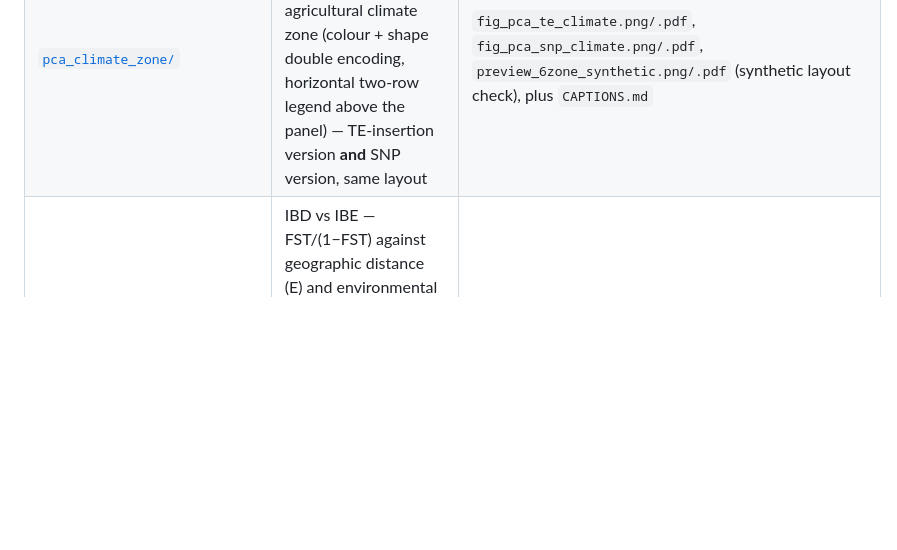
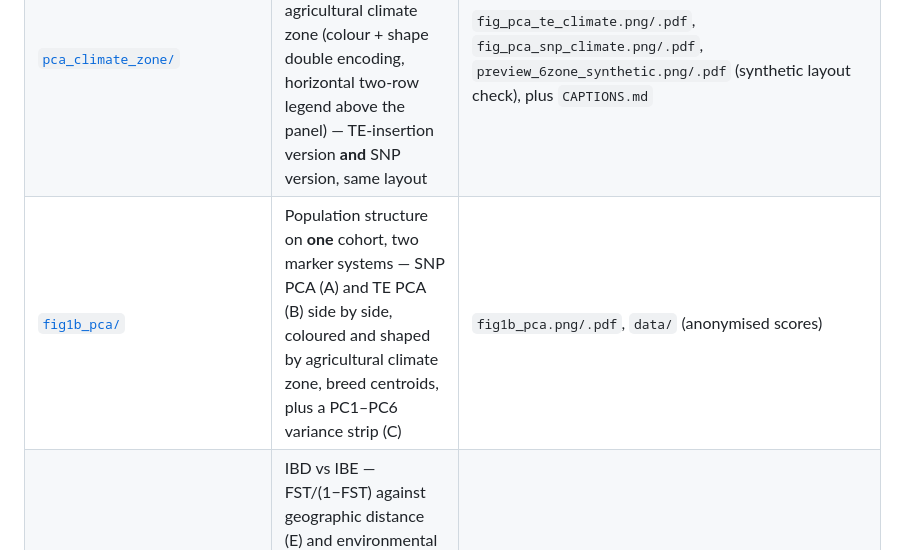
Before and after one commit to issacjohn9955-max/Figures, a Markdown page: README.md, the part around the change. Drawn GitHub-style; blank space fills up the shorter version.

```diff
--- a/README.md
+++ b/README.md
@@ -13,6 +13,7 @@ a script, a small input table, and the exported PNG (600 dpi) + vector PDF.
 | [`gea_driver_radar/`](gea_driver_radar/README.md) | Driver radar — one spoke per environmental variable, one polygon per evidence layer, on a shared count axis (Figure 3C layout); the paper reproduction **and** the ChickenTE TE version | `radar_paper_fig3c.png/.pdf`, `radar_chickente_te.png/.pdf` |
 | [`gea_marginal_scatter/`](gea_marginal_scatter/README.md) | Genotype–environment association screen — one panel per environmental variable: RDA correlation vs LFMM −log10(P), with marginal −log10(P) histogram and cumulative percentage (**layout prototype on synthetic data**, see its README) | `gea_marginal_scatter.png/.pdf` |
 | [`pca_climate_zone/`](pca_climate_zone/README.md) | PCA of Chinese indigenous chickens coloured by agricultural climate zone (colour + shape double encoding, horizontal two-row legend above the panel) — TE-insertion version **and** SNP version, same layout | `fig_pca_te_climate.png/.pdf`, `fig_pca_snp_climate.png/.pdf`, `preview_6zone_synthetic.png/.pdf` (synthetic layout check), plus `CAPTIONS.md` |
+| [`fig1b_pca/`](fig1b_pca/README.md) | Population structure on **one** cohort, two marker systems — SNP PCA (A) and TE PCA (B) side by side, coloured and shaped by agricultural climate zone, breed centroids, plus a PC1–PC6 variance strip (C) | `fig1b_pca.png/.pdf`, `data/` (anonymised scores) |
 | [`te_ibe_adaptive_neutral/`](te_ibe_adaptive_neutral/README.md) | IBD vs IBE — FST/(1−FST) against geographic distance (E) and environmental distance (F), adaptive vs neutral TEs, each with a linear fit + 95% CI and a Mantel r/p legend | `te_ibe_adaptive_neutral.png/.pdf` |
 | [`te_factor_polar/`](te_factor_polar/README.md) | Climate-associated TE loci per driver — polar stacked bars, inner layer = unique to that driver, outer = also associated with another driver (Figure 3B layout); the paper-style reproduction **and** the ChickenTE version | `te_factor_polar.png/.pdf`, `te_factor_polar_all7.png/.pdf`, `demo_paper_style.png/.pdf` + `demo_compare.png`, plus `CAPTIONS.md` |
 | [`world_distribution_map/`](world_distribution_map/README.md) | **FINAL** — sample origins on a world panel and an enlarged China panel; 21 real sites, breed names outside the map in two latitude-ordered columns joined by 0.3 pt leader lines. The synthetic demo variants show the layout only | **`fig_china_real_world_china.png/.pdf`** (final), `fig_world_distribution*.png/.pdf` (demo), plus `CAPTIONS.md` |
```
Also changed, not shown: FIGURE_GUIDE.md (+22 -1 lines), fig1b_pca/README.md (added, +116 -0 lines), fig1b_pca/fig1b_pca.png (added), 11 other files.
